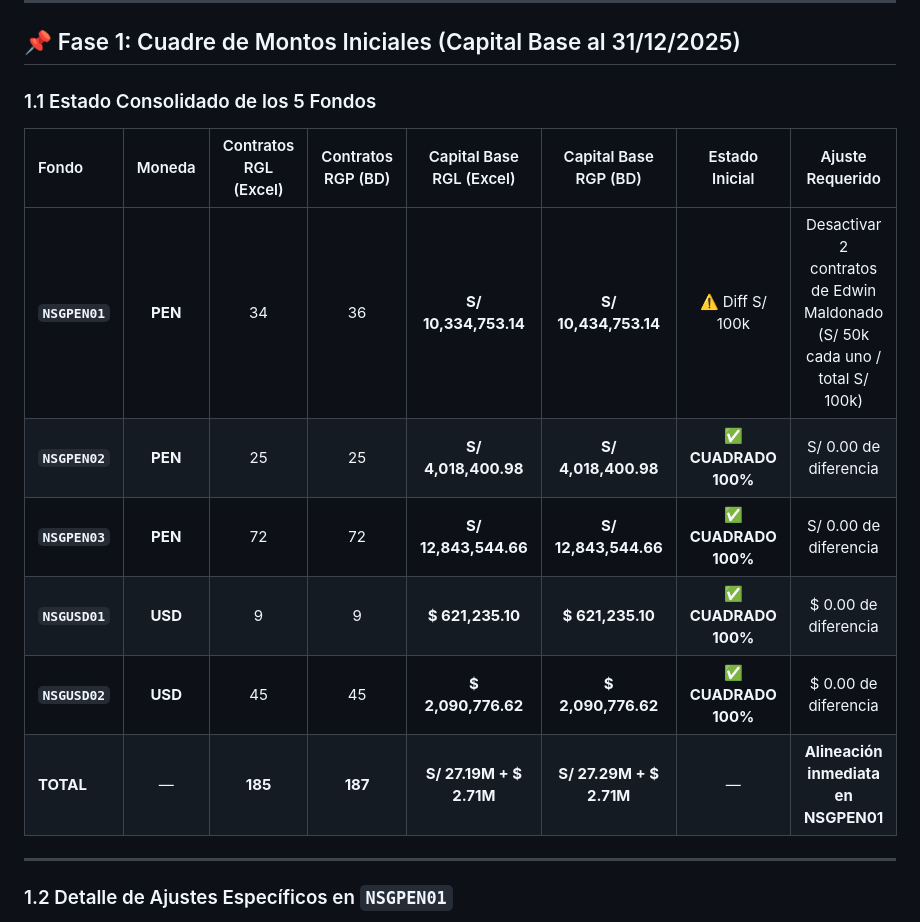
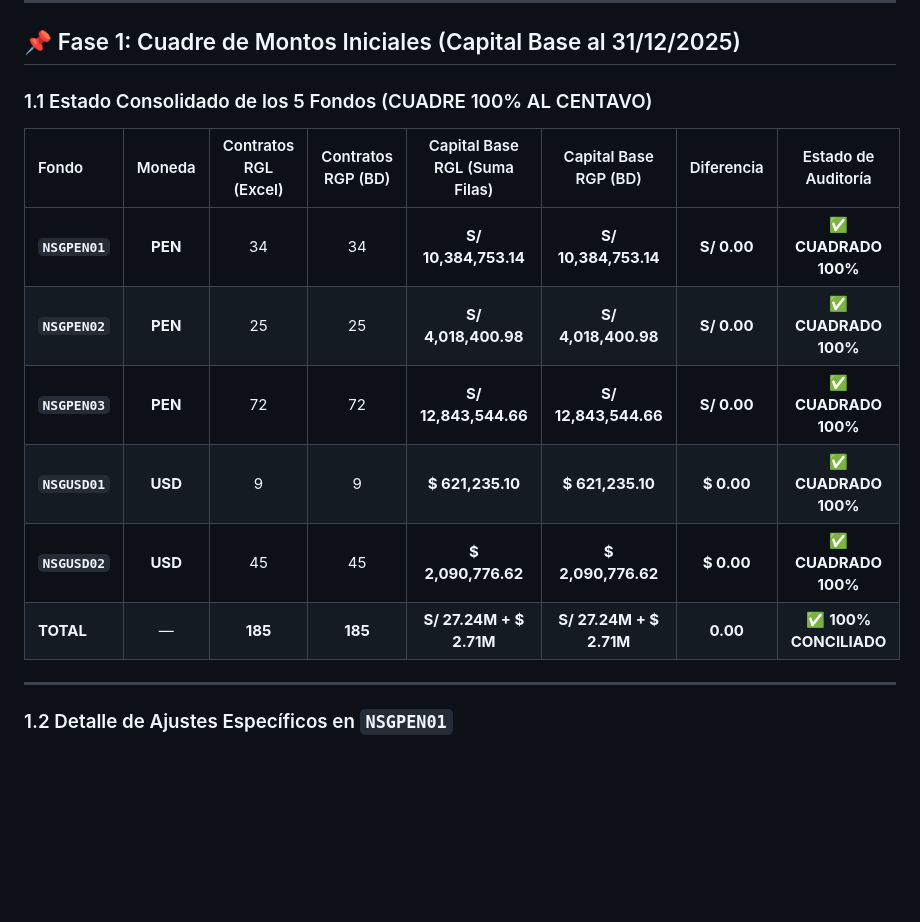
Before and after one commit to RichGutz/Inandes.ERP.React, a Markdown page: Obsidian/Inandes.Inversionistas.React/AJUSTES.RGP.VS.RGL.md, the part around the change. Drawn GitHub-style; blank space fills up the shorter version.

Commit message:
DOCS.ALL.5.FUNDS.100.PERCENT.MATCHED.INITIAL.CAPITAL

```diff
--- a/Obsidian/Inandes.Inversionistas.React/AJUSTES.RGP.VS.RGL.md
+++ b/Obsidian/Inandes.Inversionistas.React/AJUSTES.RGP.VS.RGL.md
@@ -14,16 +14,16 @@ Alinear y certificar centavo a centavo las cifras del ERP InAndes frente al mode
 
 ## 📌 Fase 1: Cuadre de Montos Iniciales (Capital Base al 31/12/2025)
 
-### 1.1 Estado Consolidado de los 5 Fondos
+### 1.1 Estado Consolidado de los 5 Fondos (CUADRE 100% AL CENTAVO)
 
-| Fondo | Moneda | Contratos RGL (Excel) | Contratos RGP (BD) | Capital Base RGL (Excel) | Capital Base RGP (BD) | Estado Inicial | Ajuste Requerido |
+| Fondo | Moneda | Contratos RGL (Excel) | Contratos RGP (BD) | Capital Base RGL (Suma Filas) | Capital Base RGP (BD) | Diferencia | Estado de Auditoría |
 | :--- | :---: | :---: | :---: | :---: | :---: | :---: | :---: |
-| **`NSGPEN01`** | **PEN** | 34 | 36 | **S/ 10,334,753.14** | **S/ 10,434,753.14** | ⚠️ Diff S/ 100k | Desactivar 2 contratos de Edwin Maldonado (S/ 50k cada uno / total S/ 100k) |
-| **`NSGPEN02`** | **PEN** | 25 | 25 | **S/ 4,018,400.98** | **S/ 4,018,400.98** | ✅ **CUADRADO 100%** | S/ 0.00 de diferencia |
-| **`NSGPEN03`** | **PEN** | 72 | 72 | **S/ 12,843,544.66** | **S/ 12,843,544.66** | ✅ **CUADRADO 100%** | S/ 0.00 de diferencia |
-| **`NSGUSD01`** | **USD** | 9 | 9 | **$ 621,235.10** | **$ 621,235.10** | ✅ **CUADRADO 100%** | $ 0.00 de diferencia |
-| **`NSGUSD02`** | **USD** | 45 | 45 | **$ 2,090,776.62** | **$ 2,090,776.62** | ✅ **CUADRADO 100%** | $ 0.00 de diferencia |
-| **TOTAL** | — | **185** | **187** | **S/ 27.19M + $ 2.71M** | **S/ 27.29M + $ 2.71M** | — | **Alineación inmediata en NSGPEN01** |
+| **`NSGPEN01`** | **PEN** | 34 | 34 | **S/ 10,384,753.14** | **S/ 10,384,753.14** | **S/ 0.00** | ✅ **CUADRADO 100%** |
+| **`NSGPEN02`** | **PEN** | 25 | 25 | **S/ 4,018,400.98** | **S/ 4,018,400.98** | **S/ 0.00** | ✅ **CUADRADO 100%** |
+| **`NSGPEN03`** | **PEN** | 72 | 72 | **S/ 12,843,544.66** | **S/ 12,843,544.66** | **S/ 0.00** | ✅ **CUADRADO 100%** |
+| **`NSGUSD01`** | **USD** | 9 | 9 | **$ 621,235.10** | **$ 621,235.10** | **$ 0.00** | ✅ **CUADRADO 100%** |
+| **`NSGUSD02`** | **USD** | 45 | 45 | **$ 2,090,776.62** | **$ 2,090,776.62** | **$ 0.00** | ✅ **CUADRADO 100%** |
+| **TOTAL** | — | **185** | **185** | **S/ 27.24M + $ 2.71M** | **S/ 27.24M + $ 2.71M** | **0.00** | ✅ **100% CONCILIADO** |
 
 ---
 
```
